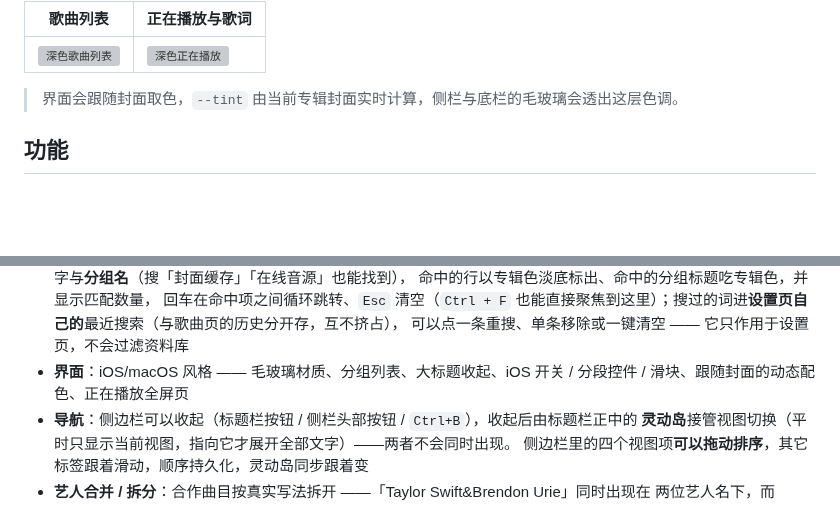
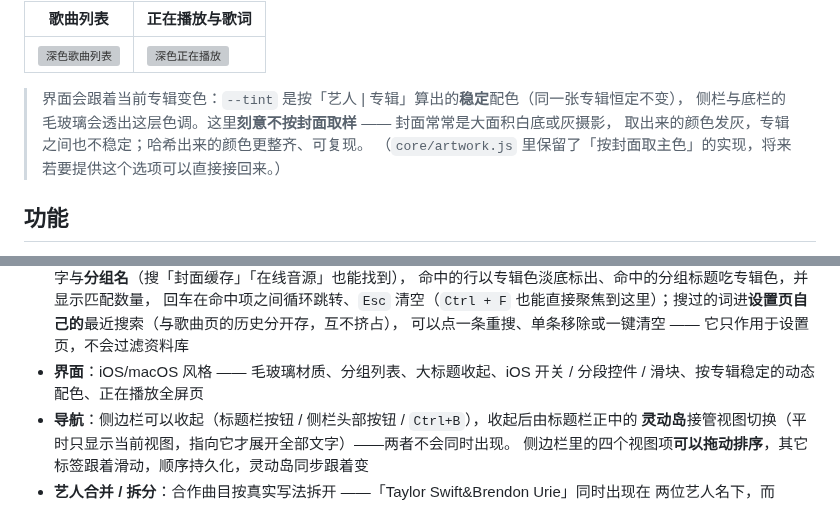
Before and after one commit to 8hourseontheleft6/aria-player, a Markdown page: README.md, 2 parts joined by grey strips. GitHub-like rendering; blank space fills up the shorter version; grey boxes are pictures that could not be loaded.

Commit message:
docs: 把「跟随封面取色」改成实情 —— 取色是按「艺人|专辑」稳定生成的，刻意不按封面取样
查 `wip/no-oscilloscope-surgery` 那条线（当年"先做后撤"示波器的那次）时顺手核实了取色链路，
发现**代码是对的、文档说过头了**：
· `core/artwork.js` 的 resolveColor 直接返回 fallbackColor（按「艺人|专辑」哈希出稳定配色），
  注释写得很清楚——"封面取色常常发灰发白（大面积白底/灰摄影），不同专辑之间观感也不稳定；
  哈希颜色反而更整齐、稳定（用户偏好）"，并且保留了按封面取样的实现备将来使用；
· 而 README 第 41 行写着「`--tint` 由当前专辑封面实时计算」、功能清单里写「跟随封面的动态配色」，
  DESIGN.md 也写「颜色跟着封面色走」。这与本项目自己的原则相反：
  「不做看起来有其实没有的东西」。

改法（三处，都写成实情并带上原因，免得以后有人"顺手改回按封面取色"）：
· README 开头那句与功能清单；
· DESIGN.md「允许的例外 · 取色发光」那条。
顺带说明 `artwork.js` 里保留了实现、将来要做成选项可以直接接回来。

```diff
--- a/README.md
+++ b/README.md
@@ -38,7 +38,10 @@ iOS 设计风格的本地音乐播放器，Electron 套壳，零构建步骤（
 | --- | --- |
 | ![深色歌曲列表](docs/screenshots/08-library-dark.png) | ![深色正在播放](docs/screenshots/07-now-playing-dark.png) |
 
-> 界面会跟随封面取色，`--tint` 由当前专辑封面实时计算，侧栏与底栏的毛玻璃会透出这层色调。
+> 界面会跟着当前专辑变色：`--tint` 是按「艺人 | 专辑」算出的**稳定**配色（同一张专辑恒定不变），
+> 侧栏与底栏的毛玻璃会透出这层色调。这里**刻意不按封面取样** —— 封面常常是大面积白底或灰摄影，
+> 取出来的颜色发灰，专辑之间也不稳定；哈希出来的颜色更整齐、可复现。
+> （`core/artwork.js` 里保留了「按封面取主色」的实现，将来若要提供这个选项可以直接接回来。）
 
 ## 功能
 
@@ -111,7 +114,7 @@ iOS 设计风格的本地音乐播放器，Electron 套壳，零构建步骤（
   命中的行以专辑色淡底标出、命中的分组标题吃专辑色，并显示匹配数量，
   回车在命中项之间循环跳转、`Esc` 清空（`Ctrl + F` 也能直接聚焦到这里）；搜过的词进**设置页自己的**最近搜索（与歌曲页的历史分开存，互不挤占），
   可以点一条重搜、单条移除或一键清空 —— 它只作用于设置页，不会过滤资料库
-- **界面**：iOS/macOS 风格 —— 毛玻璃材质、分组列表、大标题收起、iOS 开关 / 分段控件 / 滑块、跟随封面的动态配色、正在播放全屏页
+- **界面**：iOS/macOS 风格 —— 毛玻璃材质、分组列表、大标题收起、iOS 开关 / 分段控件 / 滑块、按专辑稳定的动态配色、正在播放全屏页
 - **导航**：侧边栏可以收起（标题栏按钮 / 侧栏头部按钮 / `Ctrl+B`），收起后由标题栏正中的
   **灵动岛**接管视图切换（平时只显示当前视图，指向它才展开全部文字）——两者不会同时出现。
   侧边栏里的四个视图项**可以拖动排序**，其它标签跟着滑动，顺序持久化，灵动岛同步跟着变
```
Also changed, not shown: docs/DESIGN.md (+1 -1 lines).
